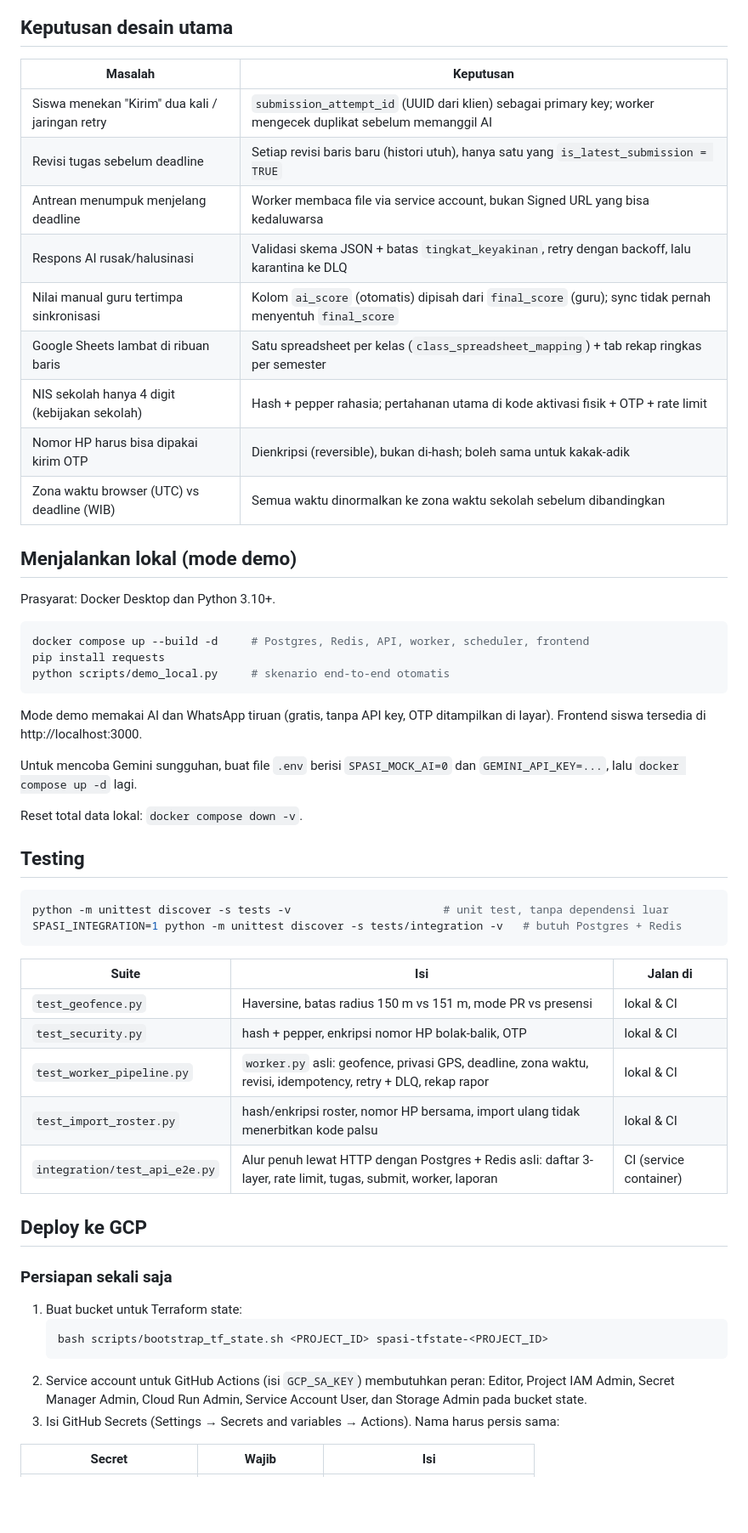
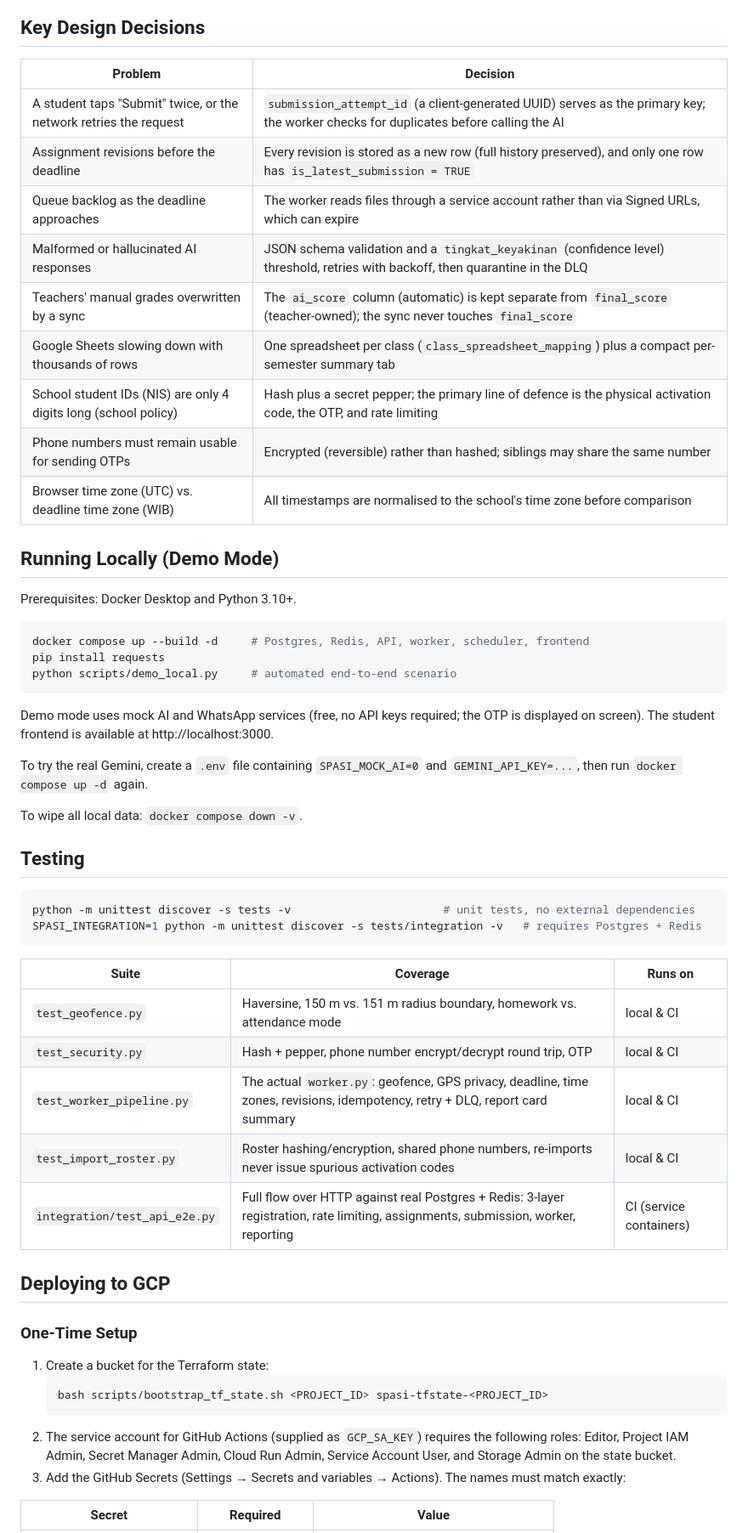
Before and after one commit to NafiulSaputra/spasi-homework-pipeline, a Markdown page: README.md, the part around one of its changes. Shown at 85% size. Rendered like a GitHub page; blank space fills up the shorter version.

````diff
--- a/README.md
+++ b/README.md
@@ -25,60 +25,60 @@ flowchart TD
 ```
 
-## Keputusan desain utama
+## Key Design Decisions
 
-| Masalah | Keputusan |
+| Problem | Decision |
 |---|---|
-| Siswa menekan "Kirim" dua kali / jaringan retry | `submission_attempt_id` (UUID dari klien) sebagai primary key; worker mengecek duplikat sebelum memanggil AI |
-| Revisi tugas sebelum deadline | Setiap revisi baris baru (histori utuh), hanya satu yang `is_latest_submission = TRUE` |
-| Antrean menumpuk menjelang deadline | Worker membaca file via service account, bukan Signed URL yang bisa kedaluwarsa |
-| Respons AI rusak/halusinasi | Validasi skema JSON + batas `tingkat_keyakinan`, retry dengan backoff, lalu karantina ke DLQ |
-| Nilai manual guru tertimpa sinkronisasi | Kolom `ai_score` (otomatis) dipisah dari `final_score` (guru); sync tidak pernah menyentuh `final_score` |
-| Google Sheets lambat di ribuan baris | Satu spreadsheet per kelas (`class_spreadsheet_mapping`) + tab rekap ringkas per semester |
-| NIS sekolah hanya 4 digit (kebijakan sekolah) | Hash + pepper rahasia; pertahanan utama di kode aktivasi fisik + OTP + rate limit |
-| Nomor HP harus bisa dipakai kirim OTP | Dienkripsi (reversible), bukan di-hash; boleh sama untuk kakak-adik |
-| Zona waktu browser (UTC) vs deadline (WIB) | Semua waktu dinormalkan ke zona waktu sekolah sebelum dibandingkan |
+| A student taps "Submit" twice, or the network retries the request | `submission_attempt_id` (a client-generated UUID) serves as the primary key; the worker checks for duplicates before calling the AI |
+| Assignment revisions before the deadline | Every revision is stored as a new row (full history preserved), and only one row has `is_latest_submission = TRUE` |
+| Queue backlog as the deadline approaches | The worker reads files through a service account rather than via Signed URLs, which can expire |
+| Malformed or hallucinated AI responses | JSON schema validation and a `tingkat_keyakinan` (confidence level) threshold, retries with backoff, then quarantine in the DLQ |
+| Teachers' manual grades overwritten by a sync | The `ai_score` column (automatic) is kept separate from `final_score` (teacher-owned); the sync never touches `final_score` |
+| Google Sheets slowing down with thousands of rows | One spreadsheet per class (`class_spreadsheet_mapping`) plus a compact per-semester summary tab |
+| School student IDs (NIS) are only 4 digits long (school policy) | Hash plus a secret pepper; the primary line of defence is the physical activation code, the OTP, and rate limiting |
+| Phone numbers must remain usable for sending OTPs | Encrypted (reversible) rather than hashed; siblings may share the same number |
+| Browser time zone (UTC) vs. deadline time zone (WIB) | All timestamps are normalised to the school's time zone before comparison |
 
-## Menjalankan lokal (mode demo)
+## Running Locally (Demo Mode)
 
-Prasyarat: Docker Desktop dan Python 3.10+.
+Prerequisites: Docker Desktop and Python 3.10+.
 
 ```bash
 docker compose up --build -d     # Postgres, Redis, API, worker, scheduler, frontend
 pip install requests
-python scripts/demo_local.py     # skenario end-to-end otomatis
+python scripts/demo_local.py     # automated end-to-end scenario
 ```
 
-Mode demo memakai AI dan WhatsApp tiruan (gratis, tanpa API key, OTP ditampilkan di layar). Frontend siswa tersedia di http://localhost:3000.
+Demo mode uses mock AI and WhatsApp services (free, no API keys required; the OTP is displayed on screen). The student frontend is available at http://localhost:3000.
 
-Untuk mencoba Gemini sungguhan, buat file `.env` berisi `SPASI_MOCK_AI=0` dan `GEMINI_API_KEY=...`, lalu `docker compose up -d` lagi.
+To try the real Gemini, create a `.env` file containing `SPASI_MOCK_AI=0` and `GEMINI_API_KEY=...`, then run `docker compose up -d` again.
 
-Reset total data lokal: `docker compose down -v`.
+To wipe all local data: `docker compose down -v`.
 
 ## Testing
 
 ```bash
-python -m unittest discover -s tests -v                       # unit test, tanpa dependensi luar
-SPASI_INTEGRATION=1 python -m unittest discover -s tests/integration -v   # butuh Postgres + Redis
+python -m unittest discover -s tests -v                       # unit tests, no external dependencies
+SPASI_INTEGRATION=1 python -m unittest discover -s tests/integration -v   # requires Postgres + Redis
 ```
 
-| Suite | Isi | Jalan di |
+| Suite | Coverage | Runs on |
 |---|---|---|
-| `test_geofence.py` | Haversine, batas radius 150 m vs 151 m, mode PR vs presensi | lokal & CI |
-| `test_security.py` | hash + pepper, enkripsi nomor HP bolak-balik, OTP | lokal & CI |
-| `test_worker_pipeline.py` | `worker.py` asli: geofence, privasi GPS, deadline, zona waktu, revisi, idempotency, retry + DLQ, rekap rapor | lokal & CI |
-| `test_import_roster.py` | hash/enkripsi roster, nomor HP bersama, import ulang tidak menerbitkan kode palsu | lokal & CI |
-| `integration/test_api_e2e.py` | Alur penuh lewat HTTP dengan Postgres + Redis asli: daftar 3-layer, rate limit, tugas, submit, worker, laporan | CI (service container) |
+| `test_geofence.py` | Haversine, 150 m vs. 151 m radius boundary, homework vs. attendance mode | local & CI |
+| `test_security.py` | Hash + pepper, phone number encrypt/decrypt round trip, OTP | local & CI |
+| `test_worker_pipeline.py` | The actual `worker.py`: geofence, GPS privacy, deadline, time zones, revisions, idempotency, retry + DLQ, report card summary | local & CI |
+| `test_import_roster.py` | Roster hashing/encryption, shared phone numbers, re-imports never issue spurious activation codes | local & CI |
+| `integration/test_api_e2e.py` | Full flow over HTTP against real Postgres + Redis: 3-layer registration, rate limiting, assignments, submission, worker, reporting | CI (service containers) |
 
-## Deploy ke GCP
+## Deploying to GCP
 
-### Persiapan sekali saja
+### One-Time Setup
 
-1. Buat bucket untuk Terraform state:
+1. Create a bucket for the Terraform state:
    ```bash
    bash scripts/bootstrap_tf_state.sh <PROJECT_ID> spasi-tfstate-<PROJECT_ID>
    ```
-2. Service account untuk GitHub Actions (isi `GCP_SA_KEY`) membutuhkan peran: Editor, Project IAM Admin, Secret Manager Admin, Cloud Run Admin, Service Account User, dan Storage Admin pada bucket state.
-3. Isi GitHub Secrets (Settings → Secrets and variables → Actions). Nama harus persis sama:
+2. The service account for GitHub Actions (supplied as `GCP_SA_KEY`) requires the following roles: Editor, Project IAM Admin, Secret Manager Admin, Cloud Run Admin, Service Account User, and Storage Admin on the state bucket.
+3. Add the GitHub Secrets (Settings → Secrets and variables → Actions). The names must match exactly:
 
-| Secret | Wajib | Isi |
+| Secret | Required | Value |
 |---|---|---|
````
Also changed, not shown: other parts of README.md (+45 -45 lines).
